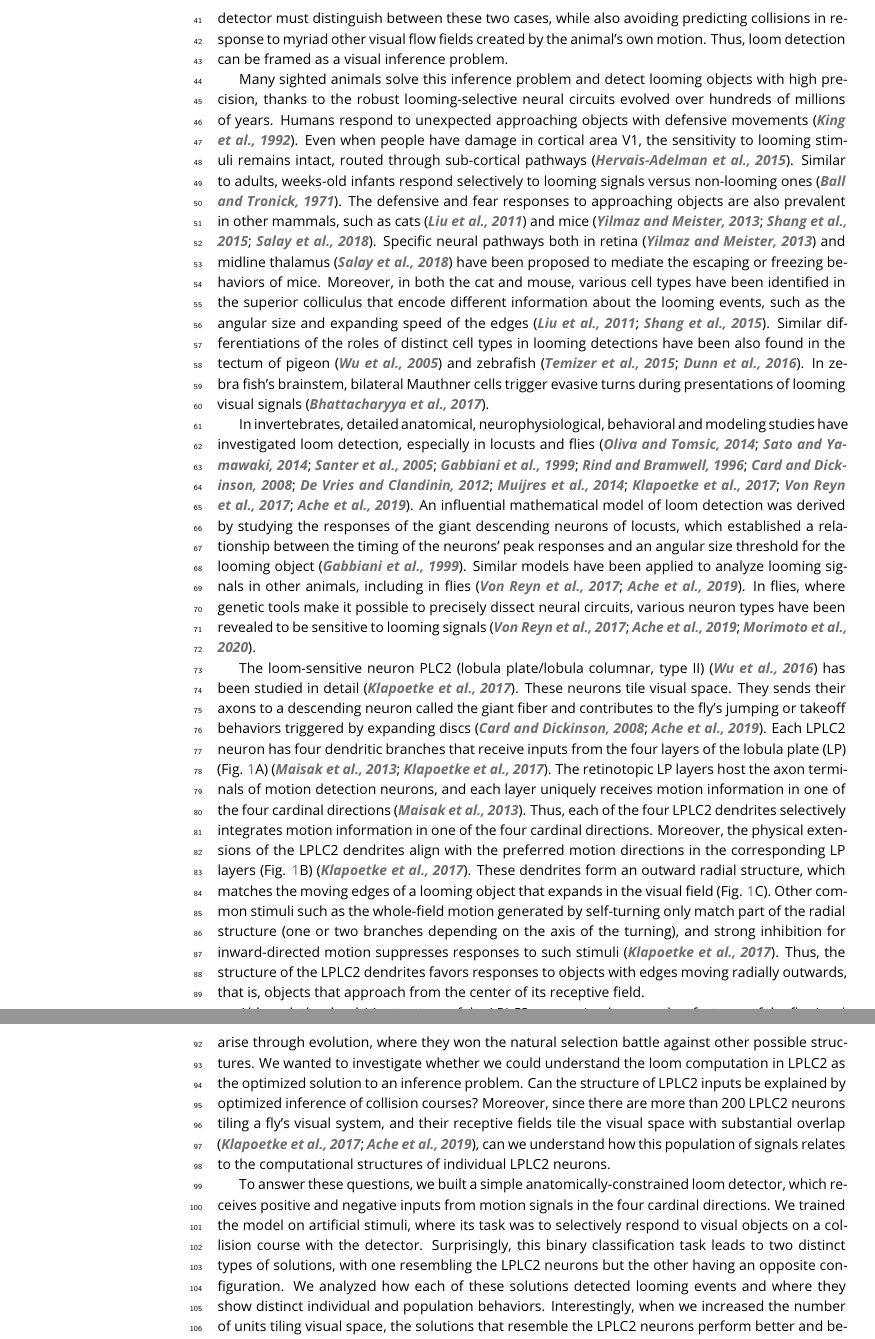
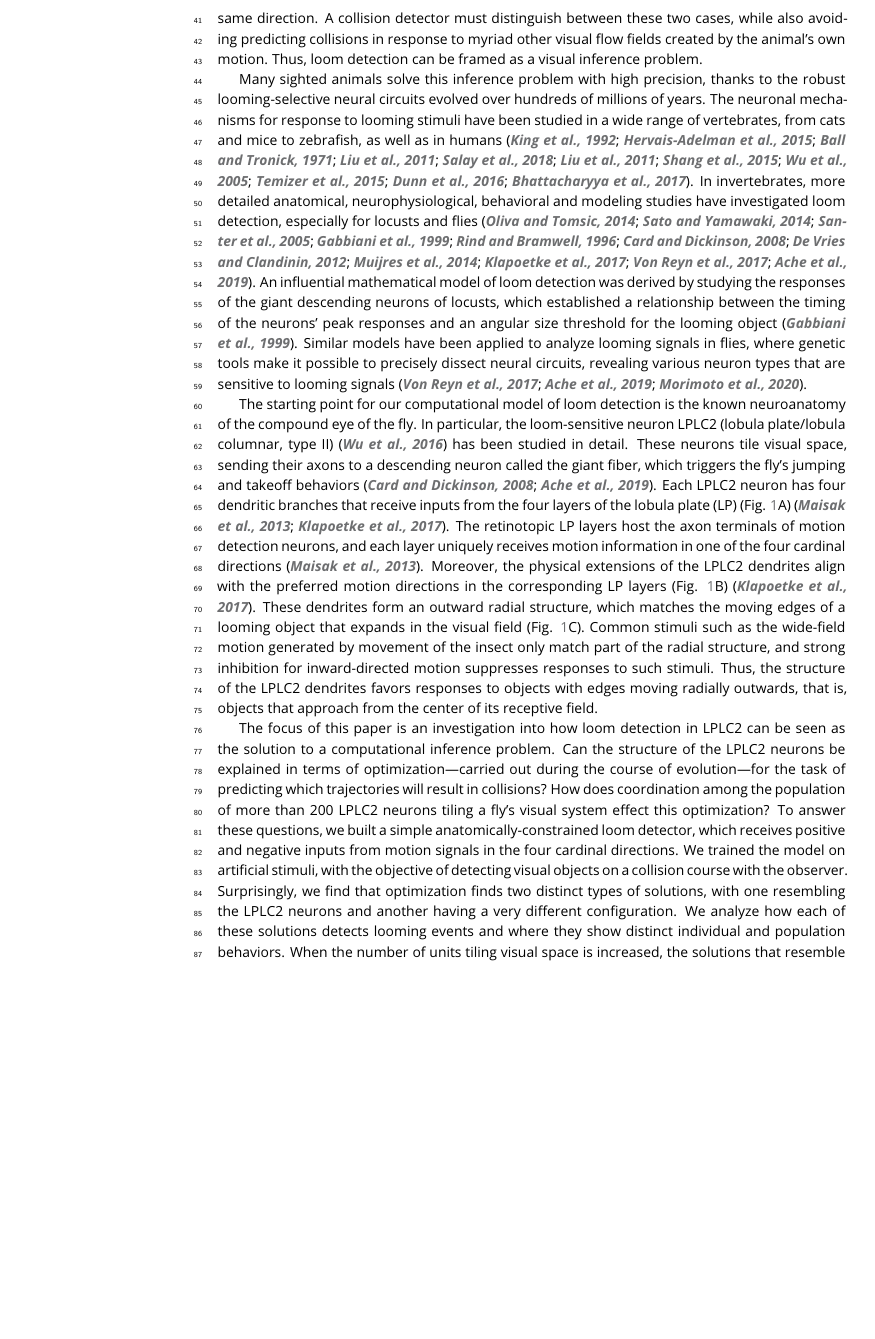
Before and after one commit to jdlafferty/loom_detection, a LaTeX document (loom_detection.tex): two parts of pages 2 and 3 of 31 before the commit and part of page 2 of 30 after it, the two joined at a grey line, cut so that both start at the same text, the shorter picture padded with empty space. Compiled offline with pdfLaTeX.

Commit message:
pass over intro

```diff
--- a/loom_detection.tex
+++ b/loom_detection.tex
@@ -190,25 +190,23 @@ Animals have evolved sophisticated visual circuits to detect looming objects. St
 
 % 5. questions to ask in the paper. [differences from previous work.]
 
-For animals living in dynamic visual environments, it is important to detect the approach of predators or other dangerous objects. Many species, from insects to humans, rely on a range of visual cues to identify approaching, or looming, objects \citep{regan1978looming,sun1998computation,gabbiani1999computation,card2008visually,munch2009approach,temizer2015visual}. Among other cues, looming objects create characteristic visual flow fields. When an object is on a ballistic collision course with an animal, its edges will appear to the observer to expand radially outward, gradually occupying a larger and larger portion of the visual field. An object heading towards the animal, but which will not collide with it, also expands to occupy a larger and larger portion of the visual field, but its edges do not expand radially outwards. Instead, its edges expand outwards but its center also moves so that opposite edges are not moving in opposite directions. A collision detector must distinguish between these two cases, while also avoiding predicting collisions in response to myriad other visual flow fields created by the animal's own motion. Thus, loom detection can be framed as a visual inference problem.
+For animals living in dynamic visual environments, it is important to detect the approach of predators or other dangerous objects. Many species, from insects to humans, rely on a range of visual cues to identify approaching, or looming, objects \citep{regan1978looming,sun1998computation,gabbiani1999computation,card2008visually,munch2009approach,temizer2015visual}. Among other cues, looming objects create characteristic visual flow fields. When an object is on a ballistic collision course with an animal, its edges will appear to the observer to expand radially outward, gradually occupying a larger and larger portion of the visual field. An object heading towards the animal, but which will not collide with it, also expands to occupy an increasing portion of the visual field, but its edges do not expand radially outwards with respect to the observer. Instead, they expand with respect to the object's center so that opposite edges are perceived to be moving in the same direction. A collision detector must distinguish between these two cases, while also avoiding predicting collisions in response to myriad other visual flow fields created by the animal's own motion. Thus, loom detection can be framed as a visual inference problem.
 
 % I'm not sure I'm understanding the structure of these paragraphs, since this one seems to be talking about animals solving this problem, but then introduces LPLC2, which is then expanded on in the following paragraph. Can we make each paragraph in here a topic, identified by the first sentence in the paragraph?
-Many sighted animals solve this inference problem and detect looming objects with high precision, thanks to the robust looming-selective neural circuits evolved over hundreds of millions of years. Humans respond to unexpected approaching objects with defensive movements \citep{king1992use}. Even when people have damage in cortical area V1, the sensitivity to looming stimuli remains intact, routed through sub-cortical pathways \citep{hervais2015looming}. Similar to adults, weeks-old infants respond selectively to looming signals versus non-looming ones \citep{ball1971infant}. The defensive and fear responses to approaching objects are also prevalent in other mammals, such as cats \citep{liu2011neuronal} and mice \citep{yilmaz2013rapid,shang2015parvalbumin,salay2018midline}. Specific neural pathways both in retina \citep{yilmaz2013rapid} and midline thalamus \citep{salay2018midline} have been proposed to mediate the escaping or freezing behaviors of mice. Moreover, in both the cat and mouse, various cell types have been identified in the superior colliculus that encode different information about the looming events, such as the angular size and expanding speed of the edges \citep{liu2011neuronal,shang2015parvalbumin}. Similar differentiations of the roles of distinct cell types in looming detections have been also found in the tectum of pigeon \citep{wu2005tectal} and zebrafish \citep{temizer2015visual,dunn2016neural}. In zebra fish's brainstem, bilateral Mauthner cells trigger evasive turns during presentations of looming visual signals \citep{bhattacharyya2017visual}.
+%Humans respond to unexpected approaching objects with defensive movements \citep{king1992use}. Even when people have damage in cortical area V1, the sensitivity to looming stimuli remains intact, routed through sub-cortical pathways \citep{hervais2015looming}. Similar to adults, weeks-old infants respond selectively to looming signals versus non-looming ones \citep{ball1971infant}. The defensive and fear responses to approaching objects are also prevalent in other mammals, such as cats \citep{liu2011neuronal} and mice \citep{yilmaz2013rapid,shang2015parvalbumin,salay2018midline}. Specific neural pathways both in retina \citep{yilmaz2013rapid} and midline thalamus \citep{salay2018midline} have been proposed to mediate the escaping or freezing behaviors of mice. Moreover, in both the cat and mouse, various cell types have been identified in the superior colliculus that encode different information about the looming events, such as the angular size and expanding speed of the edges \citep{liu2011neuronal,shang2015parvalbumin}. Similar differentiations of the roles of distinct cell types in looming detections have been also found in the tectum of pigeon \citep{wu2005tectal} and zebrafish \citep{temizer2015visual,dunn2016neural}. In zebra fish's brainstem, bilateral Mauthner cells trigger evasive turns during presentations of looming visual signals \citep{bhattacharyya2017visual}.
 
-% The looming selectivity has been shown to be enhanced by inhibitory pathways of ganglion cells to suppress their responses to non-looming signals \citep{munch2009approach}.
+Many sighted animals solve this inference problem with high precision, thanks to the robust looming-selective neural circuits evolved over hundreds of millions of years. The neuronal mechanisms for response to looming stimuli have been studied in a wide range of vertebrates, from cats and mice to zebrafish, as well as in humans
+\citep{king1992use,hervais2015looming,ball1971infant,liu2011neuronal,salay2018midline,liu2011neuronal,shang2015parvalbumin,wu2005tectal,temizer2015visual,dunn2016neural,bhattacharyya2017visual}.
+In invertebrates, more detailed anatomical, neurophysiological, behavioral and modeling studies have investigated loom detection, especially for locusts and flies \citep{oliva2014computation,sato2014role,santer2005gliding,gabbiani1999computation,rind1996neural,card2008visually,de2012loom,muijres2014flies,klapoetke2017ultra,von2017feature,ache2019neural}.
+An influential mathematical model of loom detection was derived by studying the responses of the giant descending neurons of locusts, which established a relationship between the timing of the neurons' peak responses and an angular size threshold for the looming object \citep{gabbiani1999computation}. Similar models have been applied to analyze looming signals in  flies, where  genetic tools make it possible to precisely dissect neural circuits, revealing various neuron types that are sensitive to looming signals \citep{von2017feature,ache2019neural,morimoto2020spatial}.
+
+The starting point for our computational model of loom detection is the known neuroanatomy of the compound eye of the fly.
+In particular, the loom-sensitive neuron LPLC2 (lobula plate/lobula columnar, type II) \citep{wu2016visual} has been studied in detail. These neurons tile visual space, sending their axons to a descending neuron called the giant fiber, which triggers  the fly's jumping and takeoff behaviors \citep{card2008visually,ache2019neural}. Each LPLC2 neuron has four dendritic branches that receive inputs from the four layers of the lobula plate (LP) (Fig. \ref{fig:anatomy}A) \citep{maisak2013directional,klapoetke2017ultra}. The retinotopic LP layers host the axon terminals of motion detection neurons, and each layer uniquely receives motion information in one of the four cardinal directions \citep{maisak2013directional}. Moreover, the physical extensions of the LPLC2 dendrites align with the preferred motion directions in the corresponding LP layers (Fig. \ref{fig:anatomy}B) \citep{klapoetke2017ultra}. These dendrites form an outward radial structure, which matches the moving edges of a looming object that expands in the visual field (Fig. \ref{fig:anatomy}C). Common stimuli such as the wide-field motion generated by movement of the insect only match part of the radial structure, and strong inhibition for inward-directed motion suppresses responses to such stimuli. Thus, the structure of the LPLC2 dendrites favors responses to objects with edges moving radially outwards, that is, objects that approach from the center of its receptive field.
 
 
-
-In invertebrates, detailed anatomical, neurophysiological, behavioral and modeling studies have investigated loom detection, especially in locusts and flies \citep{oliva2014computation,sato2014role,santer2005gliding,gabbiani1999computation,rind1996neural,card2008visually,de2012loom,muijres2014flies,klapoetke2017ultra,von2017feature,ache2019neural}. An influential mathematical model of loom detection was derived by studying the responses of the giant descending neurons of locusts, which established a relationship between the timing of the neurons' peak responses and an angular size threshold for the looming object \citep{gabbiani1999computation}. Similar models have been applied to analyze looming signals in other animals, including in flies \citep{von2017feature,ache2019neural}. In flies, where  genetic tools make it possible to precisely dissect neural circuits, various neuron types have been revealed to be sensitive to looming signals \citep{von2017feature,ache2019neural,morimoto2020spatial}.
-
-% this paragraph will describe the physiology (briefly) and anatomy of LPLC2
-The loom-sensitive neuron  PLC2 (lobula plate/lobula columnar, type II) \citep{wu2016visual} has been studied in detail \citep{klapoetke2017ultra}. These neurons tile visual space. They sends their axons to a descending neuron called the giant fiber and contributes to the fly's jumping or takeoff behaviors triggered by expanding discs \citep{card2008visually,ache2019neural}. Each LPLC2 neuron has four dendritic branches that receive inputs from the four layers of the lobula plate (LP) (Fig. \ref{fig:anatomy}A) \citep{maisak2013directional,klapoetke2017ultra}. The retinotopic LP layers host the axon terminals of motion detection neurons, and each layer uniquely receives motion information in one of the four cardinal directions \citep{maisak2013directional}. Thus, each of the four LPLC2 dendrites selectively integrates motion information in one of the four cardinal directions. Moreover, the physical extensions of the LPLC2 dendrites align with the preferred motion directions in the corresponding LP layers (Fig. \ref{fig:anatomy}B) \citep{klapoetke2017ultra}. These dendrites form an outward radial structure, which matches the moving edges of a looming object that expands in the visual field (Fig. \ref{fig:anatomy}C). Other common stimuli such as the whole-field motion generated by self-turning only match part of the radial structure (one or two branches depending on the axis of the turning), and strong inhibition for inward-directed motion suppresses responses to such stimuli \citep{klapoetke2017ultra}. Thus, the structure of the LPLC2 dendrites favors responses to objects with edges moving radially outwards, that is, objects that approach from the center of its receptive field.
-
-% this paragraph should set up the specific questions we answer; I think it mostly does this, though I think we want to edit it to be a bit pointier.
-Although the dendritic structure of the LPLC2 neuron (and many other features of the fly visual system) are genetically coded and not thought to be shaped by the fly's visual experience, they did arise through evolution, where they won the natural selection battle against other possible structures. We wanted to investigate whether we could understand the loom computation in LPLC2 as the optimized solution to an inference problem. Can the structure of LPLC2 inputs be explained by optimized inference of collision courses? Moreover, since there are more than 200 LPLC2 neurons tiling a fly's visual system, and their receptive fields tile the visual space with substantial overlap \citep{klapoetke2017ultra,ache2019neural}, can we understand how this population of signals relates to the computational structures of individual LPLC2 neurons.
-
-% Here, after describing what we did, it's typical in biology papers to briefly outline the results to give a roadmap to the reader for the rest of the paper. This is usually in just a tad more detail than the abstract.
-To answer these questions, we built a simple anatomically-constrained loom detector, which receives positive and negative inputs from motion signals in the four cardinal directions. We trained the model on artificial stimuli, where its task was to selectively respond to visual objects on a collision course with the detector. Surprisingly, this binary classification task leads to two distinct types of solutions, with one resembling the LPLC2 neurons but the other having an opposite configuration. We analyzed how each of these solutions detected looming events and where they show distinct individual and population behaviors. Interestingly, when we increased the number of units tiling visual space, the solutions that resemble the LPLC2 neurons perform better and become more favored. We tested the trained inference models on visual stimuli not in their training data and show that they reproduce the response curves of real LPLC2 neurons \citep{klapoetke2017ultra}. Our results show that XXXX.
+The focus of this paper is an investigation into how loom detection in LPLC2 can be seen as the solution to a computational inference problem. Can the structure of the LPLC2 neurons be explained in terms of optimization---carried out during the course of evolution---for the task of predicting which trajectories will result in collisions?
+How does coordination among the population of more than 200 LPLC2 neurons tiling a fly's visual system effect this optimization?  To answer these questions, we built a simple anatomically-constrained loom detector, which receives positive and negative inputs from motion signals in the four cardinal directions. We trained the model on artificial stimuli, with the objective of  detecting visual objects on a collision course with the observer. Surprisingly, we find that optimization finds two distinct types of solutions, with one resembling the LPLC2 neurons and another having a very different configuration. We analyze how each of these solutions detects looming events and where they show distinct individual and population behaviors.
+When the number of units tiling visual space is increased, the solutions that resemble the actual LPLC2 neurons perform better and become favored. When tested on visual stimuli not in the training data, the optimized solutions exhibit response curves that are similar to those of actual LPLC2 neurons as measured by \cite{klapoetke2017ultra}.
 
 \section{Results}
 
```
